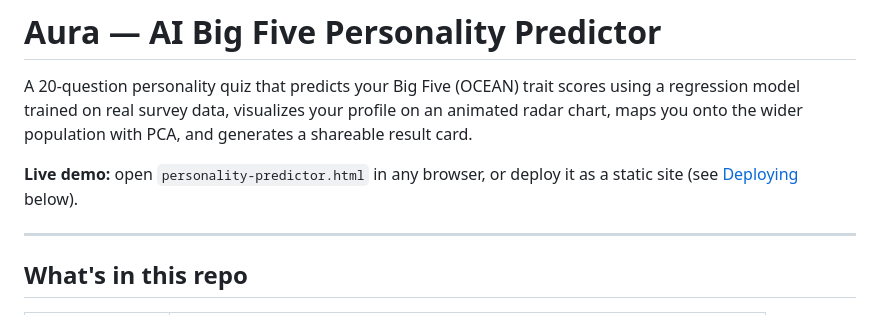
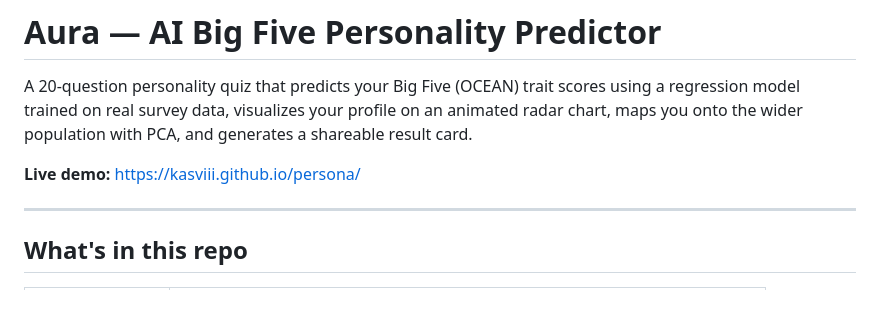
Before and after one commit to kasviii/persona, a Markdown page: README.md, the part around the change. GitHub-like rendering.

Commit message:
Change live demo link to GitHub Pages
Updated live demo link to point to GitHub Pages.

```diff
--- a/README.md
+++ b/README.md
@@ -5,8 +5,7 @@ scores using a regression model trained on real survey data, visualizes your
 profile on an animated radar chart, maps you onto the wider population with
 PCA, and generates a shareable result card.
 
-**Live demo:** open `personality-predictor.html` in any browser, or deploy it
-as a static site (see [Deploying](#deploying) below).
+**Live demo:** https://kasviii.github.io/persona/
 
 ---
 
```
